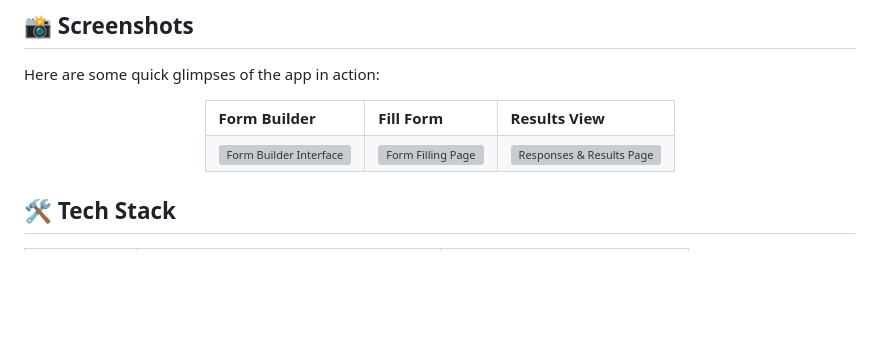
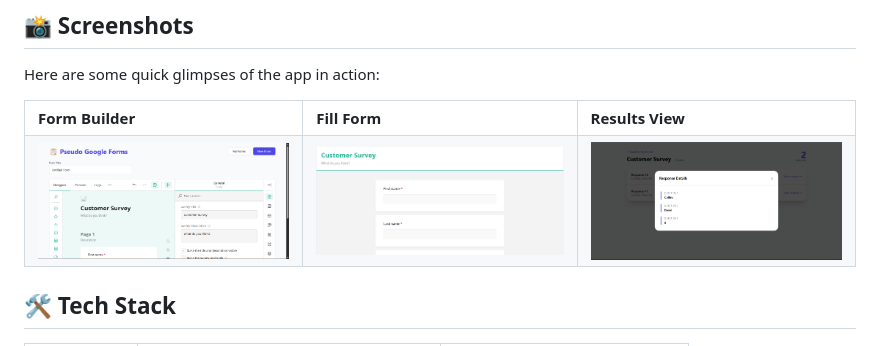
Before and after one commit to TekFed/psuedo_google_form, a Markdown page: README.md, the part around the change. Rendered like a GitHub page; blank space fills up the shorter version; grey boxes are pictures that could not be loaded.

```diff
--- a/README.md
+++ b/README.md
@@ -34,13 +34,13 @@ Here are some quick glimpses of the app in action:
     </tr>
     <tr>
       <td>
-        <img src="https://raw.githubusercontent.com/TekFed/psuedo_google_form/screenshots/home.png" alt="Form Builder Interface" width="320"/>
+        <img src="https://raw.githubusercontent.com/TekFed/psuedo_google_form/main/screenshots/home.png" alt="Form Builder Interface" width="320"/>
       </td>
       <td>
-        <img src="https://raw.githubusercontent.com/TekFed/psuedo_google_form/screenshots/desktop_preview.png" alt="Form Filling Page" width="320"/>
+        <img src="https://raw.githubusercontent.com/TekFed/psuedo_google_form/main/screenshots/desktop_preview.png" alt="Form Filling Page" width="320"/>
       </td>
       <td>
-        <img src="https://raw.githubusercontent.com/TekFed/psuedo_google_form/screenshots/responses.png" alt="Responses & Results Page" width="320"/>
+        <img src="https://raw.githubusercontent.com/TekFed/psuedo_google_form/main/screenshots/responses.png" alt="Responses & Results Page" width="320"/>
       </td>
     </tr>
   </table>
```
